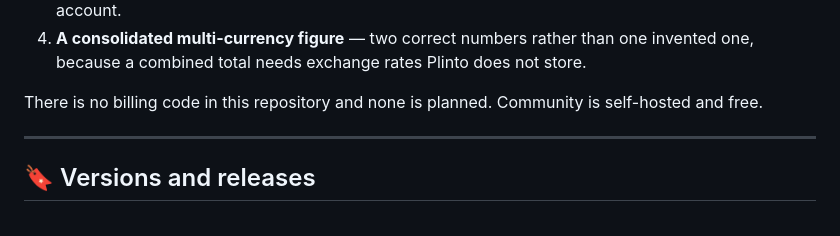
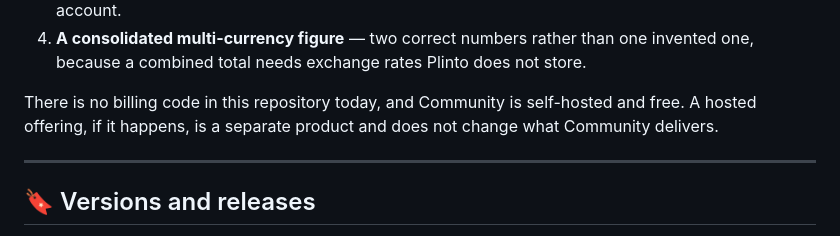
Before and after one commit to victorolave/plinto, a Markdown page: README.md, the part around the change. Drawn GitHub-style.

Commit message:
docs: stop implying Cloud is ruled out in the README
'none is planned' contradicted the roadmap's own framing of a hosted offering
as a possible separate product. Align the wording with docs/roadmap.md's
'Not on this roadmap' section instead of contradicting it.

```diff
--- a/README.md
+++ b/README.md
@@ -248,8 +248,9 @@ each is written down in the **[roadmap](docs/roadmap.md)**:
    one invented one, because a combined total needs exchange rates Plinto does
    not store.
 
-There is no billing code in this repository and none is planned. Community is
-self-hosted and free.
+There is no billing code in this repository today, and Community is
+self-hosted and free. A hosted offering, if it happens, is a separate product
+and does not change what Community delivers.
 
 ---
 
```
